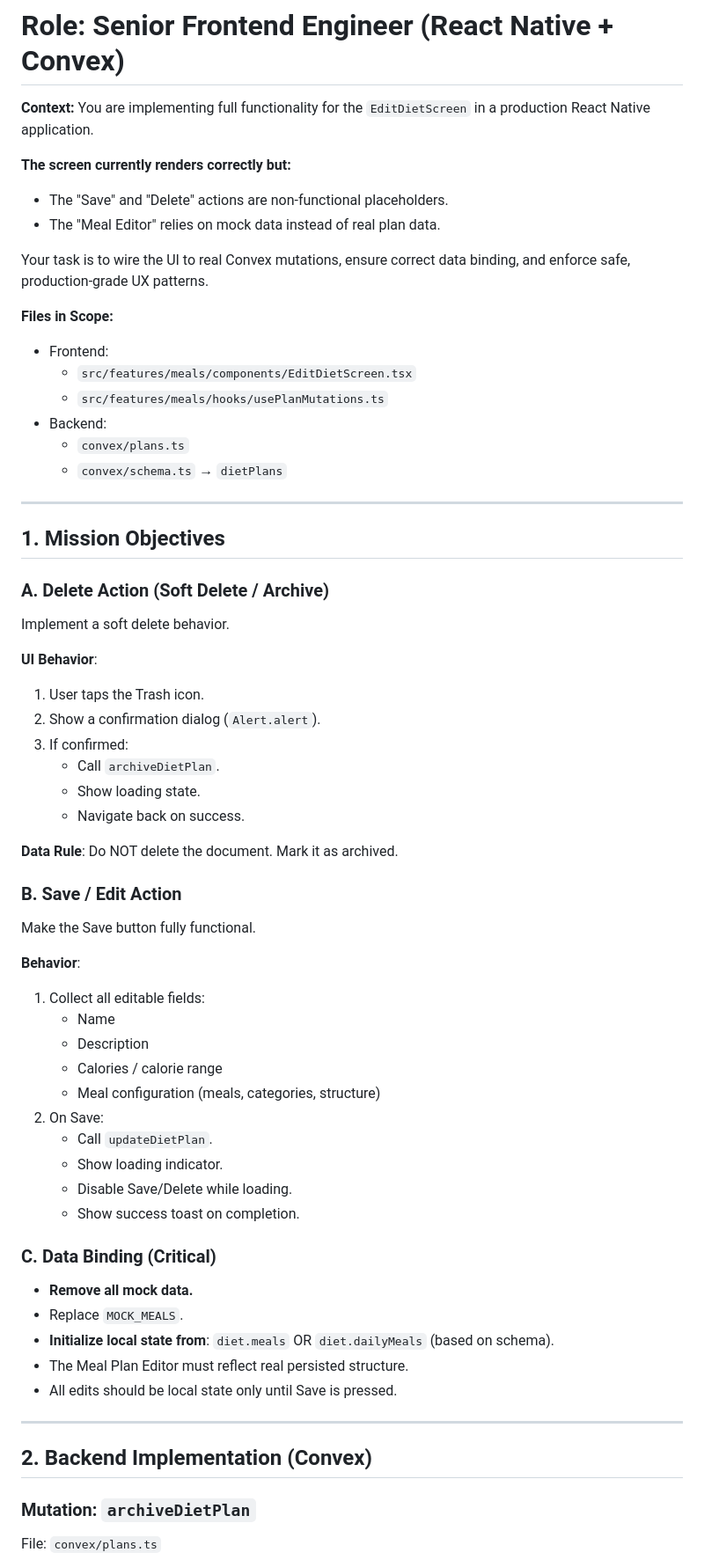
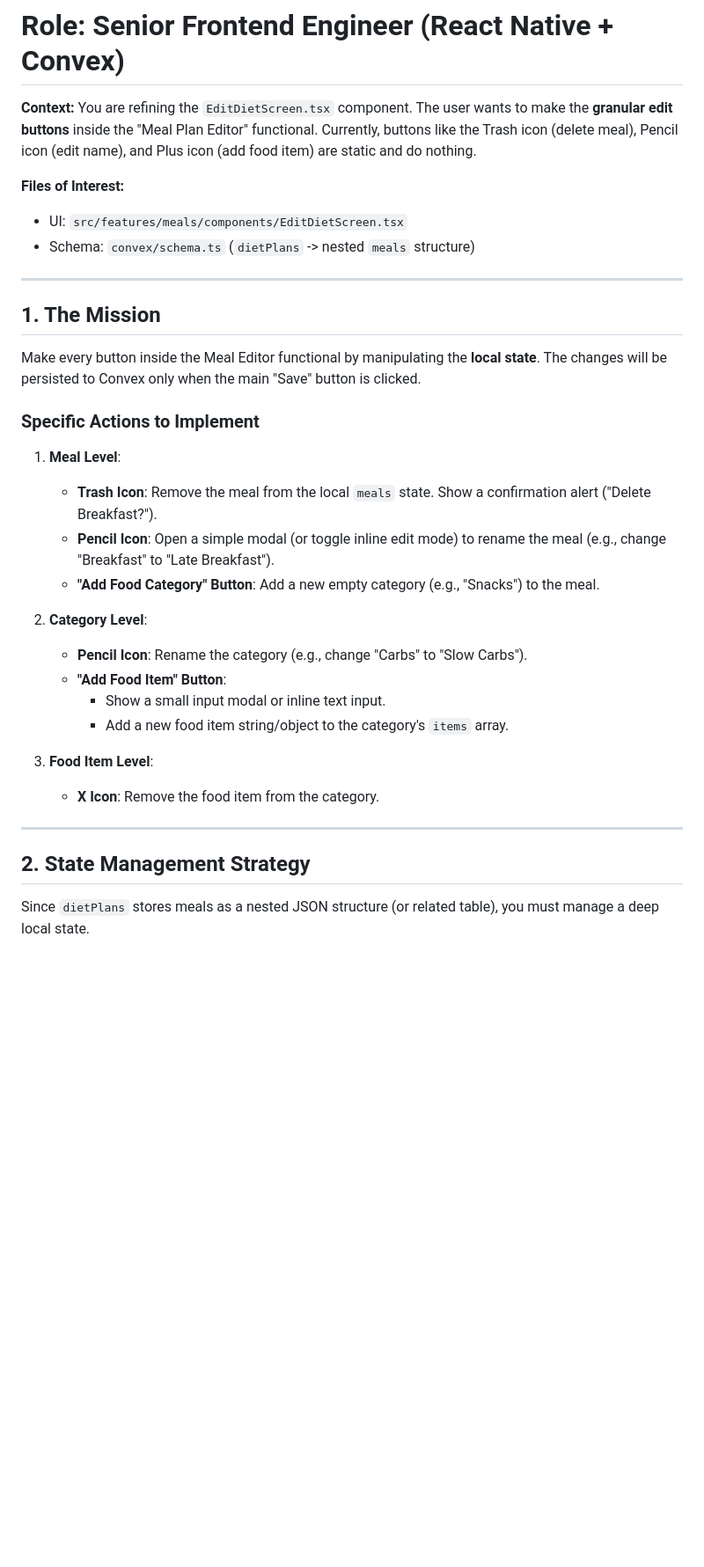
Before and after one commit to OmarBoshnak/wellfitgo, a Markdown page: EDIT_DIET_SCREEN_PROMPT.md, the part around one of its changes. Shown at 88% size. GitHub-like rendering; blank space fills up the shorter version.

```diff
--- a/EDIT_DIET_SCREEN_PROMPT.md
+++ b/EDIT_DIET_SCREEN_PROMPT.md
@@ -1,65 +1,40 @@
 # Role: Senior Frontend Engineer (React Native + Convex)
 
 **Context:**
-You are implementing full functionality for the `EditDietScreen` in a production React Native application.
+You are refining the `EditDietScreen.tsx` component.
+The user wants to make the **granular edit buttons** inside the "Meal Plan Editor" functional.
+Currently, buttons like the Trash icon (delete meal), Pencil icon (edit name), and Plus icon (add food item) are static and do nothing.
 
-**The screen currently renders correctly but:**
-*   The "Save" and "Delete" actions are non-functional placeholders.
-*   The "Meal Editor" relies on mock data instead of real plan data.
-
-Your task is to wire the UI to real Convex mutations, ensure correct data binding, and enforce safe, production-grade UX patterns.
-
-**Files in Scope:**
-*   Frontend:
-    *   `src/features/meals/components/EditDietScreen.tsx`
-    *   `src/features/meals/hooks/usePlanMutations.ts`
-*   Backend:
-    *   `convex/plans.ts`
-    *   `convex/schema.ts` → `dietPlans`
+**Files of Interest:**
+- UI: `src/features/meals/components/EditDietScreen.tsx`
+- Schema: `convex/schema.ts` (`dietPlans` -> nested `meals` structure)
 
 ---
 
-## 1. Mission Objectives
+## 1. The Mission
 
-### A. Delete Action (Soft Delete / Archive)
-Implement a soft delete behavior.
+Make every button inside the Meal Editor functional by manipulating the **local state**.
+The changes will be persisted to Convex only when the main "Save" button is clicked.
 
-**UI Behavior**:
-1.  User taps the Trash icon.
-2.  Show a confirmation dialog (`Alert.alert`).
-3.  If confirmed:
-    *   Call `archiveDietPlan`.
-    *   Show loading state.
-    *   Navigate back on success.
+### Specific Actions to Implement
 
-**Data Rule**: Do NOT delete the document. Mark it as archived.
+1.  **Meal Level**:
+    *   **Trash Icon**: Remove the meal from the local `meals` state. Show a confirmation alert ("Delete Breakfast?").
+    *   **Pencil Icon**: Open a simple modal (or toggle inline edit mode) to rename the meal (e.g., change "Breakfast" to "Late Breakfast").
+    *   **"Add Food Category" Button**: Add a new empty category (e.g., "Snacks") to the meal.
 
-### B. Save / Edit Action
-Make the Save button fully functional.
+2.  **Category Level**:
+    *   **Pencil Icon**: Rename the category (e.g., change "Carbs" to "Slow Carbs").
+    *   **"Add Food Item" Button**:
+        *   Show a small input modal or inline text input.
+        *   Add a new food item string/object to the category's `items` array.
 
-**Behavior**:
-1.  Collect all editable fields:
-    *   Name
-    *   Description
-    *   Calories / calorie range
-    *   Meal configuration (meals, categories, structure)
-2.  On Save:
-    *   Call `updateDietPlan`.
-    *   Show loading indicator.
-    *   Disable Save/Delete while loading.
-    *   Show success toast on completion.
-
-### C. Data Binding (Critical)
-*   **Remove all mock data.**
-*   Replace `MOCK_MEALS`.
-*   **Initialize local state from**: `diet.meals` OR `diet.dailyMeals` (based on schema).
-*   The Meal Plan Editor must reflect real persisted structure.
-*   All edits should be local state only until Save is pressed.
+3.  **Food Item Level**:
+    *   **X Icon**: Remove the food item from the category.
 
 ---
 
-## 2. Backend Implementation (Convex)
+## 2. State Management Strategy
 
-### Mutation: `archiveDietPlan`
-File: `convex/plans.ts`
+Since `dietPlans` stores meals as a nested JSON structure (or related table), you must manage a deep local state.
 
```
Also changed, not shown: other parts of EDIT_DIET_SCREEN_PROMPT.md (+28 -75 lines).
